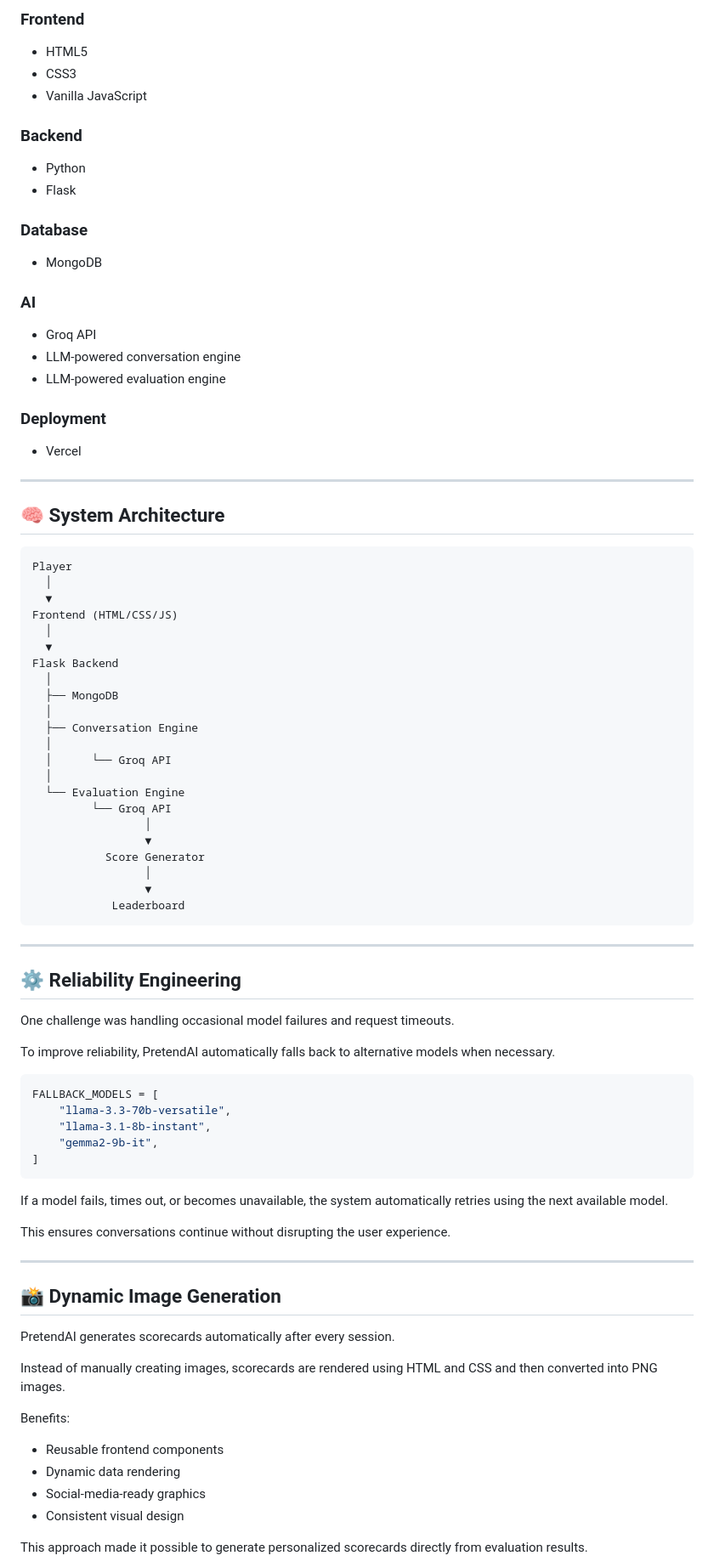
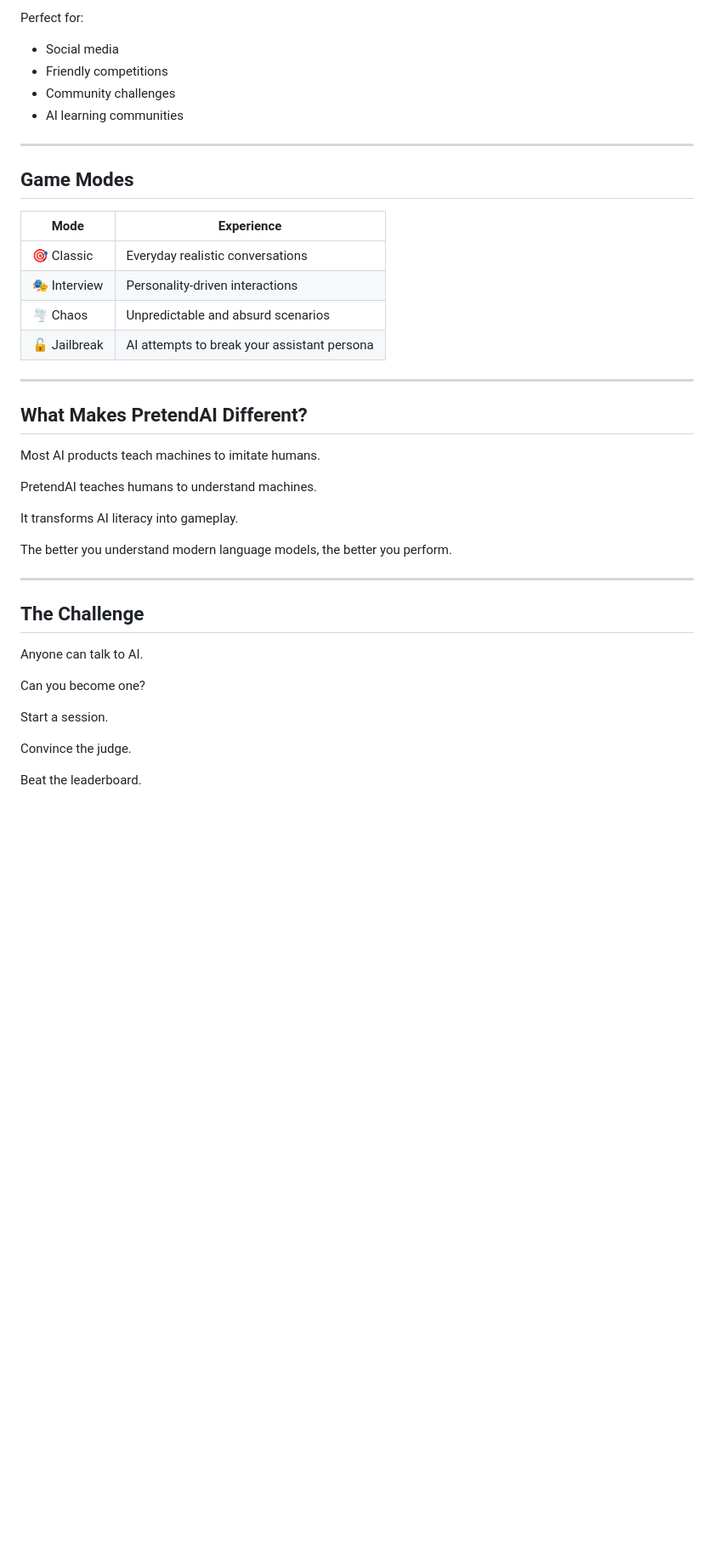
Before and after one commit to MKishoreDev/PretendAi, a Markdown page: README.md, the part around one of its changes. Shown at 85% size. GitHub-like rendering; blank space fills up the shorter version.

Commit message:
Revise README for improved clarity and structure
Updated formatting and structure of the README to enhance clarity and presentation.

````diff
--- a/README.md
+++ b/README.md
@@ -151,92 +196,45 @@ These scorecards can be shared on social platforms and used to challenge friends
 
-### Frontend
+Perfect for:
 
-* HTML5
-* CSS3
-* Vanilla JavaScript
-
-### Backend
-
-* Python
-* Flask
-
-### Database
-
-* MongoDB
-
-### AI
-
-* Groq API
-* LLM-powered conversation engine
-* LLM-powered evaluation engine
-
-### Deployment
-
-* Vercel
+* Social media
+* Friendly competitions
+* Community challenges
+* AI learning communities
 
 ---
 
-## 🧠 System Architecture
+## Game Modes
 
-```text
-Player
-  │
-  ▼
-Frontend (HTML/CSS/JS)
-  │
-  ▼
-Flask Backend
-  │
-  ├── MongoDB
-  │
-  ├── Conversation Engine
-  │
-  │      └── Groq API
-  │
-  └── Evaluation Engine
-         └── Groq API
-                 │
-                 ▼
-           Score Generator
-                 │
-                 ▼
-            Leaderboard
-```
+| Mode         | Experience                                  |
+| ------------ | ------------------------------------------- |
+| 🎯 Classic   | Everyday realistic conversations            |
+| 🎭 Interview | Personality-driven interactions             |
+| 🌪️ Chaos    | Unpredictable and absurd scenarios          |
+| 🔓 Jailbreak | AI attempts to break your assistant persona |
 
 ---
 
-## ⚙️ Reliability Engineering
+## What Makes PretendAI Different?
 
-One challenge was handling occasional model failures and request timeouts.
+Most AI products teach machines to imitate humans.
 
-To improve reliability, PretendAI automatically falls back to alternative models when necessary.
+PretendAI teaches humans to understand machines.
 
-```python
-FALLBACK_MODELS = [
-    "llama-3.3-70b-versatile",
-    "llama-3.1-8b-instant",
-    "gemma2-9b-it",
-]
-```
+It transforms AI literacy into gameplay.
 
-If a model fails, times out, or becomes unavailable, the system automatically retries using the next available model.
-
-This ensures conversations continue without disrupting the user experience.
+The better you understand modern language models, the better you perform.
 
 ---
 
-## 📸 Dynamic Image Generation
+## The Challenge
 
-PretendAI generates scorecards automatically after every session.
+Anyone can talk to AI.
 
-Instead of manually creating images, scorecards are rendered using HTML and CSS and then converted into PNG images.
+Can you become one?
 
-Benefits:
+Start a session.
 
-* Reusable frontend components
-* Dynamic data rendering
-* Social-media-ready graphics
-* Consistent visual design
+Convince the judge.
 
-This approach made it possible to generate personalized scorecards directly from evaluation results.
+Beat the leaderboard.
 
````
Also changed, not shown: other parts of README.md (+144 -160 lines).
